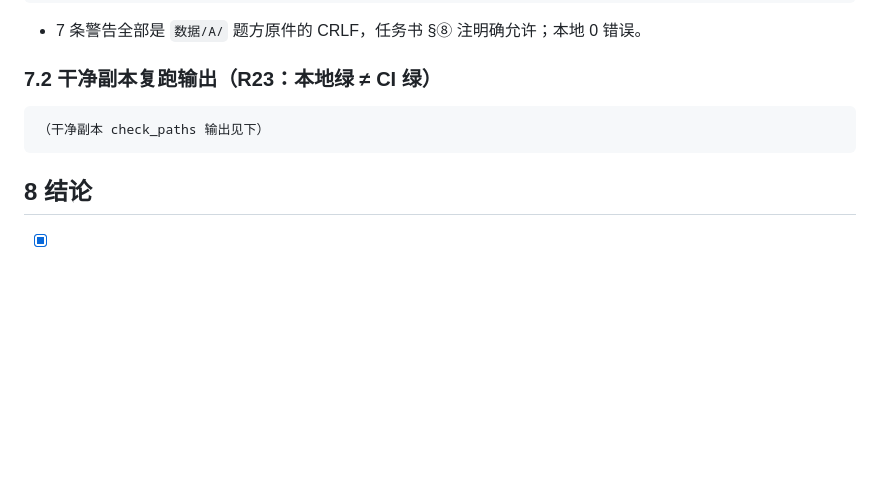
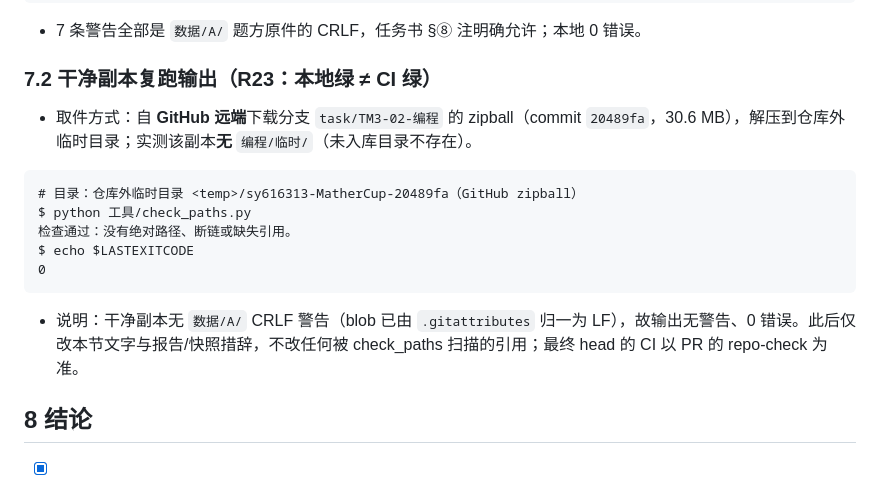
Before and after one commit to sy616313/MatherCup, a Markdown page: 编程/产出/自检-M3-02.md, the part around the change. GitHub-like rendering; blank space fills up the shorter version.

Commit message:
[TM3-02][编程] 自检补 GitHub zipball 干净副本 check_paths 输出（20489fa，退出码 0）

````diff
--- a/编程/产出/自检-M3-02.md
+++ b/编程/产出/自检-M3-02.md
@@ -140,9 +140,17 @@ $ echo $LASTEXITCODE
 
 ### 7.2 干净副本复跑输出（R23：本地绿 ≠ CI 绿）
 
+- 取件方式：自 **GitHub 远端**下载分支 `task/TM3-02-编程` 的 zipball（commit `20489fa`，30.6 MB），解压到仓库外临时目录；实测该副本**无** `编程/临时/`（未入库目录不存在）。
+
 ```text
-（干净副本 check_paths 输出见下）
+# 目录：仓库外临时目录 <temp>/sy616313-MatherCup-20489fa（GitHub zipball）
+$ python 工具/check_paths.py
+检查通过：没有绝对路径、断链或缺失引用。
+$ echo $LASTEXITCODE
+0
 ```
+
+- 说明：干净副本无 `数据/A/` CRLF 警告（blob 已由 `.gitattributes` 归一为 LF），故输出无警告、0 错误。此后仅改本节文字与报告/快照措辞，不改任何被 check_paths 扫描的引用；最终 head 的 CI 以 PR 的 repo-check 为准。
 
 ## 8 结论
 
````
